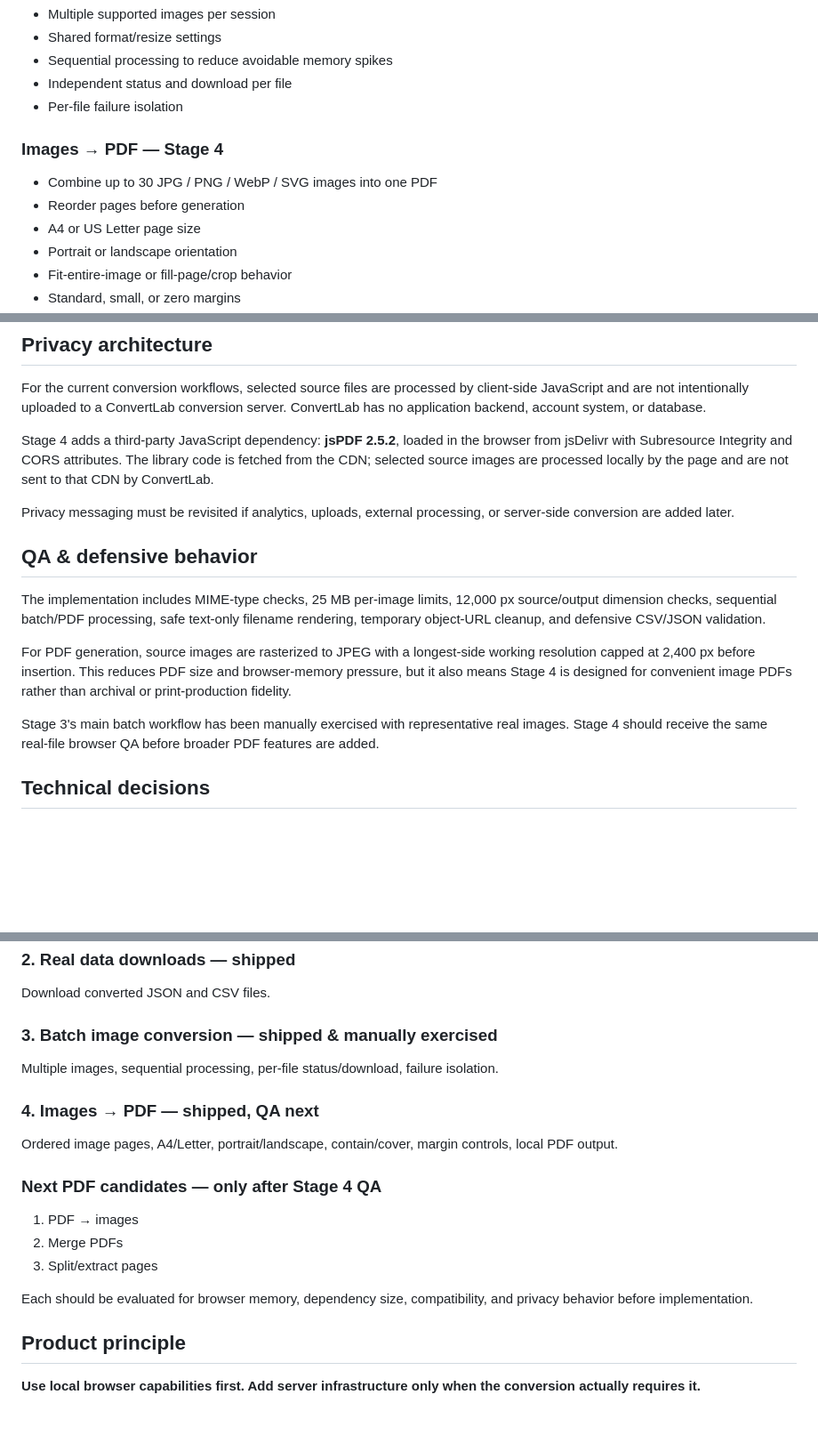
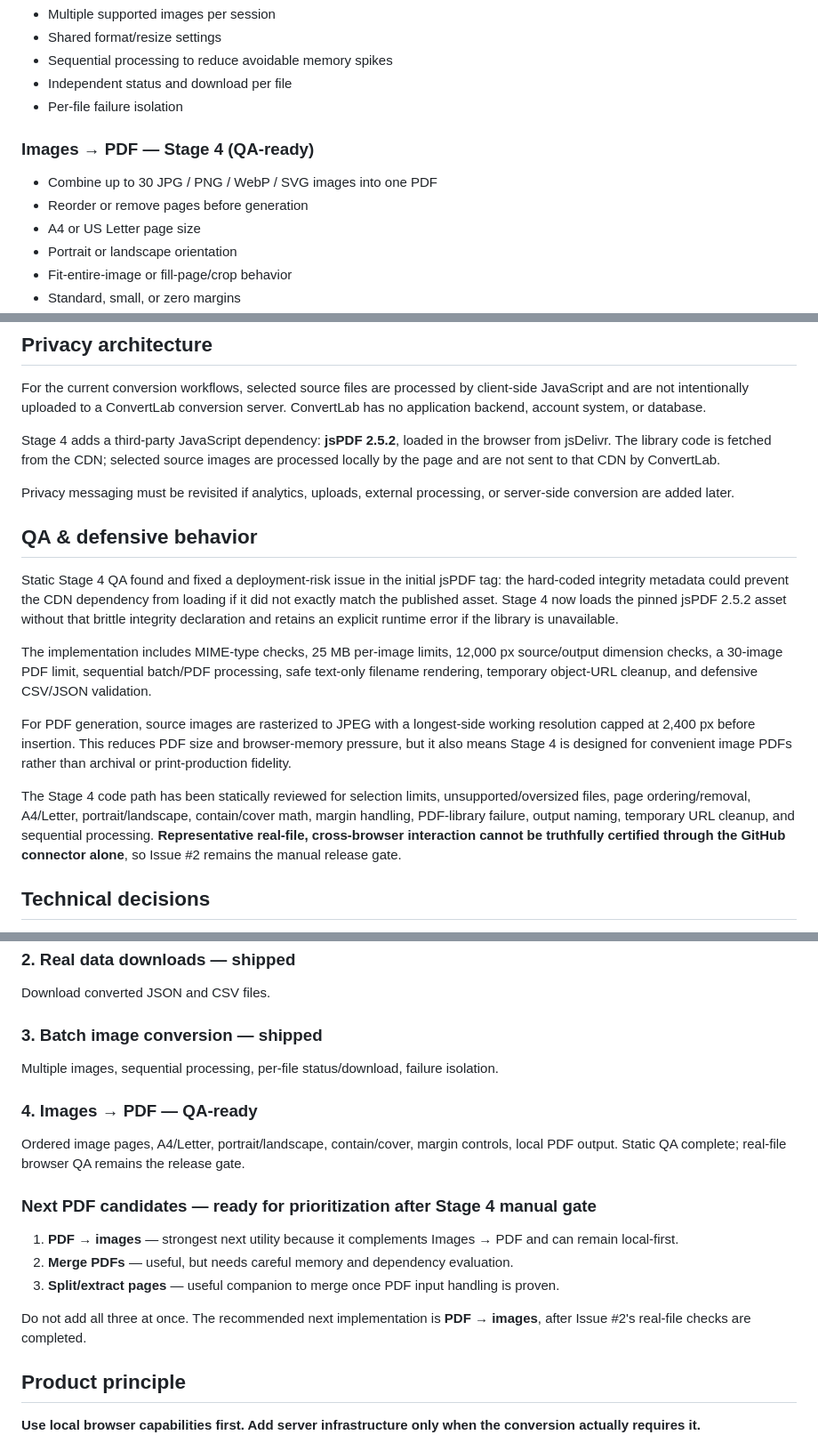
Before and after one commit to Nikhilr23/convertlab, a Markdown page: README.md, 3 parts joined by grey strips. Shown at 89% size. Drawn GitHub-style; blank space fills up the shorter version.

Commit message:
Document Stage 4 static QA and release gate

```diff
--- a/README.md
+++ b/README.md
@@ -25,9 +25,9 @@ ConvertLab is a lightweight conversion toolkit for common image, structured-data
 - Independent status and download per file
 - Per-file failure isolation
 
-### Images → PDF — Stage 4
+### Images → PDF — Stage 4 (QA-ready)
 - Combine up to 30 JPG / PNG / WebP / SVG images into one PDF
-- Reorder pages before generation
+- Reorder or remove pages before generation
 - A4 or US Letter page size
 - Portrait or landscape orientation
 - Fit-entire-image or fill-page/crop behavior
@@ -45,17 +45,19 @@ ConvertLab is a lightweight conversion toolkit for common image, structured-data
 
 For the current conversion workflows, selected source files are processed by client-side JavaScript and are not intentionally uploaded to a ConvertLab conversion server. ConvertLab has no application backend, account system, or database.
 
-Stage 4 adds a third-party JavaScript dependency: **jsPDF 2.5.2**, loaded in the browser from jsDelivr with Subresource Integrity and CORS attributes. The library code is fetched from the CDN; selected source images are processed locally by the page and are not sent to that CDN by ConvertLab.
+Stage 4 adds a third-party JavaScript dependency: **jsPDF 2.5.2**, loaded in the browser from jsDelivr. The library code is fetched from the CDN; selected source images are processed locally by the page and are not sent to that CDN by ConvertLab.
 
 Privacy messaging must be revisited if analytics, uploads, external processing, or server-side conversion are added later.
 
 ## QA & defensive behavior
 
-The implementation includes MIME-type checks, 25 MB per-image limits, 12,000 px source/output dimension checks, sequential batch/PDF processing, safe text-only filename rendering, temporary object-URL cleanup, and defensive CSV/JSON validation.
+Static Stage 4 QA found and fixed a deployment-risk issue in the initial jsPDF tag: the hard-coded integrity metadata could prevent the CDN dependency from loading if it did not exactly match the published asset. Stage 4 now loads the pinned jsPDF 2.5.2 asset without that brittle integrity declaration and retains an explicit runtime error if the library is unavailable.
+
+The implementation includes MIME-type checks, 25 MB per-image limits, 12,000 px source/output dimension checks, a 30-image PDF limit, sequential batch/PDF processing, safe text-only filename rendering, temporary object-URL cleanup, and defensive CSV/JSON validation.
 
 For PDF generation, source images are rasterized to JPEG with a longest-side working resolution capped at 2,400 px before insertion. This reduces PDF size and browser-memory pressure, but it also means Stage 4 is designed for convenient image PDFs rather than archival or print-production fidelity.
 
-Stage 3's main batch workflow has been manually exercised with representative real images. Stage 4 should receive the same real-file browser QA before broader PDF features are added.
+The Stage 4 code path has been statically reviewed for selection limits, unsupported/oversized files, page ordering/removal, A4/Letter, portrait/landscape, contain/cover math, margin handling, PDF-library failure, output naming, temporary URL cleanup, and sequential processing. **Representative real-file, cross-browser interaction cannot be truthfully certified through the GitHub connector alone**, so Issue #2 remains the manual release gate.
 
 ## Technical decisions
 
@@ -89,18 +91,18 @@ Drag-and-drop, aspect-ratio lock, file/dimension guardrails, safer URL cleanup.
 ### 2. Real data downloads — shipped
 Download converted JSON and CSV files.
 
-### 3. Batch image conversion — shipped & manually exercised
+### 3. Batch image conversion — shipped
 Multiple images, sequential processing, per-file status/download, failure isolation.
 
-### 4. Images → PDF — shipped, QA next
-Ordered image pages, A4/Letter, portrait/landscape, contain/cover, margin controls, local PDF output.
+### 4. Images → PDF — QA-ready
+Ordered image pages, A4/Letter, portrait/landscape, contain/cover, margin controls, local PDF output. Static QA complete; real-file browser QA remains the release gate.
 
-### Next PDF candidates — only after Stage 4 QA
-1. PDF → images
-2. Merge PDFs
-3. Split/extract pages
+### Next PDF candidates — ready for prioritization after Stage 4 manual gate
+1. **PDF → images** — strongest next utility because it complements Images → PDF and can remain local-first.
+2. **Merge PDFs** — useful, but needs careful memory and dependency evaluation.
+3. **Split/extract pages** — useful companion to merge once PDF input handling is proven.
 
-Each should be evaluated for browser memory, dependency size, compatibility, and privacy behavior before implementation.
+Do not add all three at once. The recommended next implementation is **PDF → images**, after Issue #2's real-file checks are completed.
 
 ## Product principle
 
```
